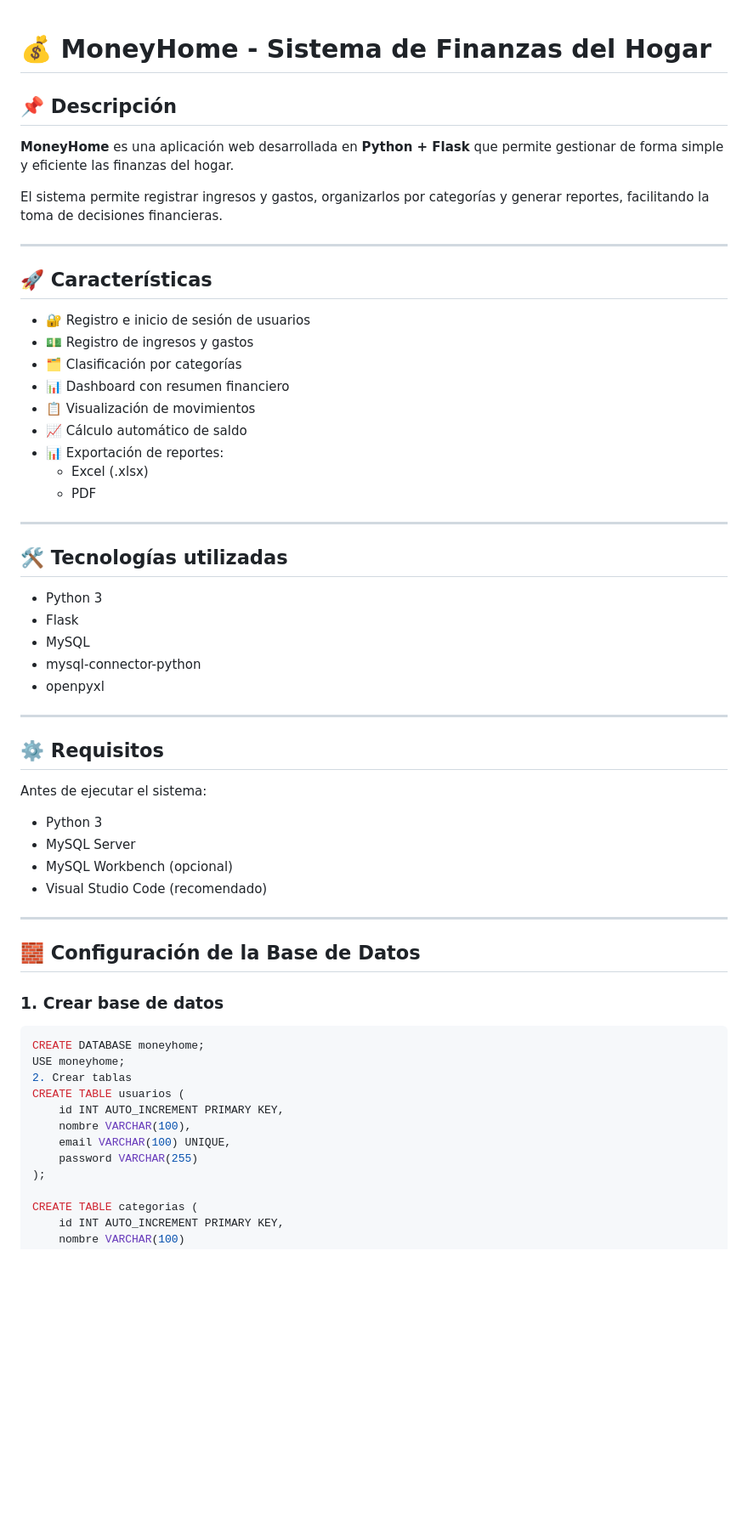
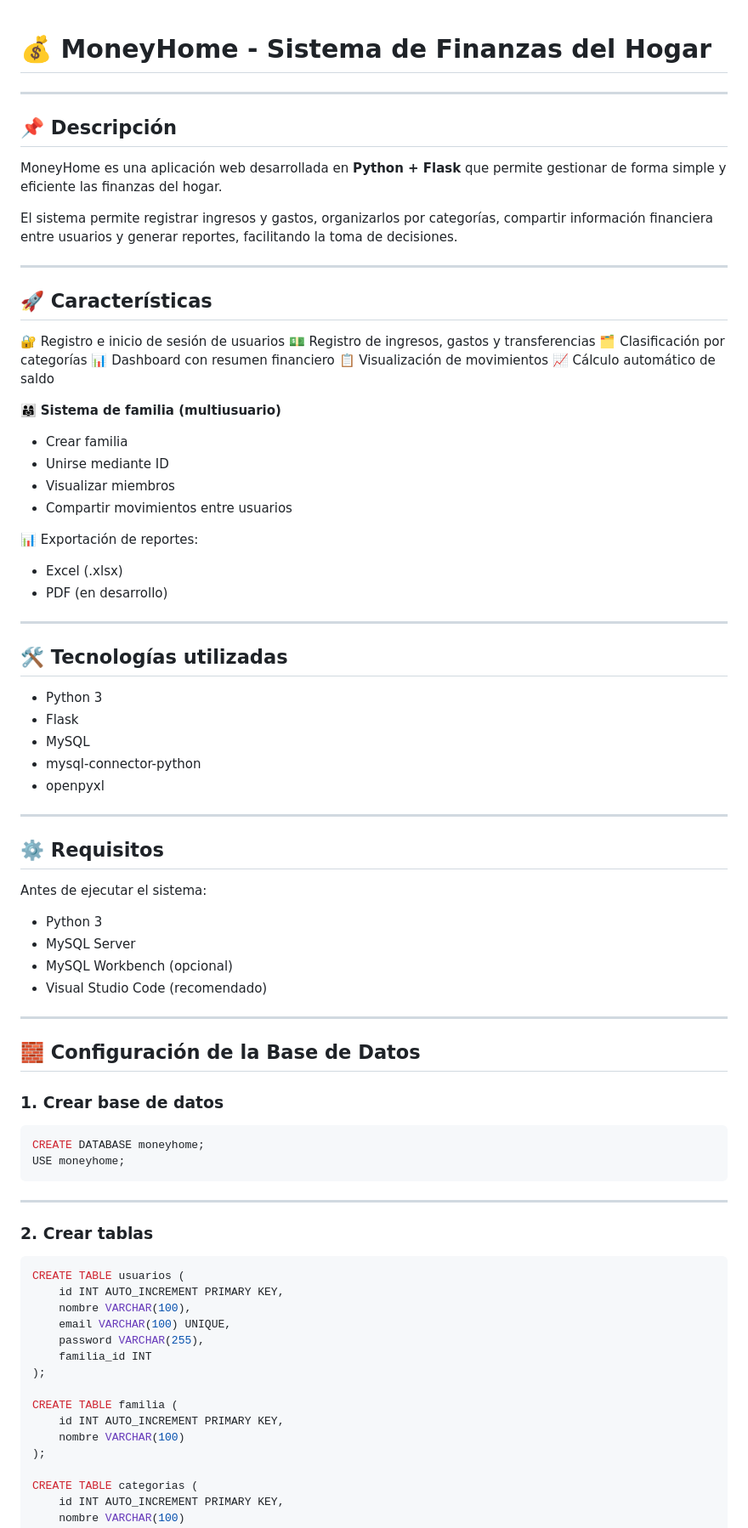
Before and after one commit to dneculmanr/MoneyHome, a Markdown page: README.md, the part around one of its changes. Shown at 85% size. Drawn GitHub-style; blank space fills up the shorter version.

````diff
--- a/README.md
+++ b/README.md
@@ -1,34 +1,45 @@
 # 💰 MoneyHome - Sistema de Finanzas del Hogar
+
+---
 
 ## 📌 Descripción
 
-**MoneyHome** es una aplicación web desarrollada en **Python + Flask** que permite gestionar de forma simple y eficiente las finanzas del hogar.
+MoneyHome es una aplicación web desarrollada en **Python + Flask** que permite gestionar de forma simple y eficiente las finanzas del hogar.
 
-El sistema permite registrar ingresos y gastos, organizarlos por categorías y generar reportes, facilitando la toma de decisiones financieras.
+El sistema permite registrar ingresos y gastos, organizarlos por categorías, compartir información financiera entre usuarios y generar reportes, facilitando la toma de decisiones.
 
 ---
 
 ## 🚀 Características
 
-- 🔐 Registro e inicio de sesión de usuarios
-- 💵 Registro de ingresos y gastos
-- 🗂️ Clasificación por categorías
-- 📊 Dashboard con resumen financiero
-- 📋 Visualización de movimientos
-- 📈 Cálculo automático de saldo
-- 📊 Exportación de reportes:
-  - Excel (.xlsx)
-  - PDF
+🔐 Registro e inicio de sesión de usuarios
+💵 Registro de ingresos, gastos y transferencias
+🗂️ Clasificación por categorías
+📊 Dashboard con resumen financiero
+📋 Visualización de movimientos
+📈 Cálculo automático de saldo
+
+👨‍👩‍👧 **Sistema de familia (multiusuario)**
+
+* Crear familia
+* Unirse mediante ID
+* Visualizar miembros
+* Compartir movimientos entre usuarios
+
+📊 Exportación de reportes:
+
+* Excel (.xlsx)
+* PDF (en desarrollo)
 
 ---
 
 ## 🛠️ Tecnologías utilizadas
 
-- Python 3
-- Flask
-- MySQL
-- mysql-connector-python
-- openpyxl
+* Python 3
+* Flask
+* MySQL
+* mysql-connector-python
+* openpyxl
 
 ---
 
@@ -36,10 +47,10 @@ El sistema permite registrar ingresos y gastos, organizarlos por categorías y g
 
 Antes de ejecutar el sistema:
 
-- Python 3
-- MySQL Server
-- MySQL Workbench (opcional)
-- Visual Studio Code (recomendado)
+* Python 3
+* MySQL Server
+* MySQL Workbench (opcional)
+* Visual Studio Code (recomendado)
 
 ---
 
@@ -47,15 +58,27 @@ Antes de ejecutar el sistema:
 
 ### 1. Crear base de datos
 
-```sql
+```sql id="k2k2o0"
 CREATE DATABASE moneyhome;
 USE moneyhome;
-2. Crear tablas
+```
+
+---
+
+### 2. Crear tablas
+
+```sql id="nlb4xz"
 CREATE TABLE usuarios (
     id INT AUTO_INCREMENT PRIMARY KEY,
     nombre VARCHAR(100),
     email VARCHAR(100) UNIQUE,
-    password VARCHAR(255)
+    password VARCHAR(255),
+    familia_id INT
+);
+
+CREATE TABLE familia (
+    id INT AUTO_INCREMENT PRIMARY KEY,
+    nombre VARCHAR(100)
 );
 
 CREATE TABLE categorias (
````
Also changed, not shown: other parts of README.md (+109 -39 lines).
